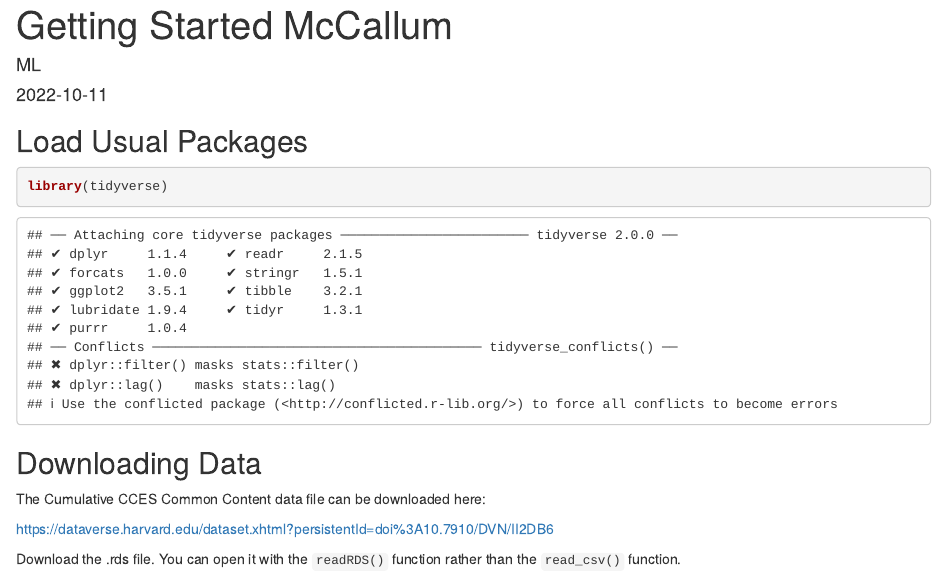
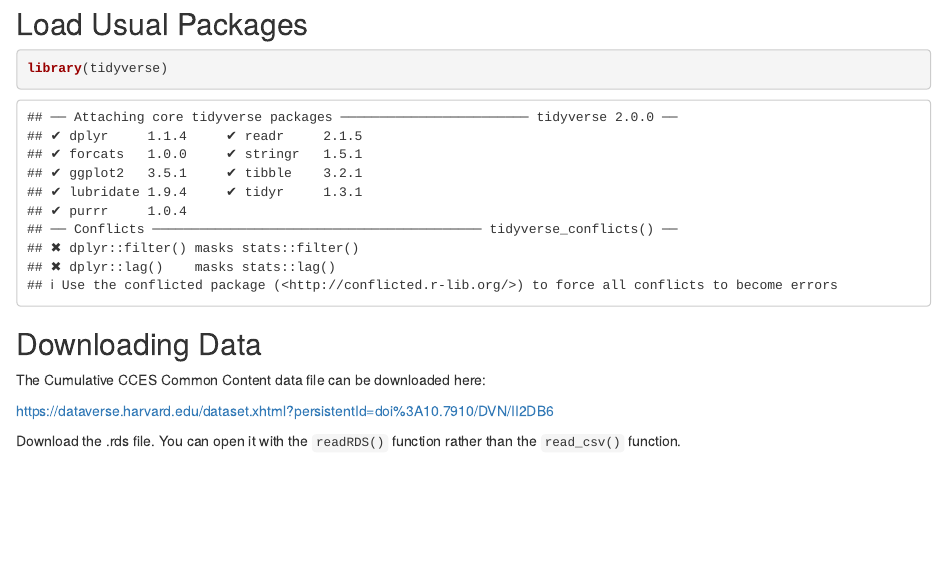
Before and after one commit to mjclawrence/soci485_f22, an R Markdown document (learning_guides/mccallum/getting_started_mccallum.Rmd): the page in a window 1100 px wide, from its top. Rendered offline with R 4.5, knitr and Pandoc, with nearby package versions; some code elsewhere in the file could not run offline.

Commit message:
Update getting_started_mccallum.Rmd

````diff
--- a/learning_guides/mccallum/getting_started_mccallum.Rmd
+++ b/learning_guides/mccallum/getting_started_mccallum.Rmd
@@ -1,10 +1,3 @@
----
-title: "Getting Started McCallum"
-author: "ML"
-date: "2022-10-11"
-output: html_document
----
-
 ## Load Usual Packages
 
 ```{r}
````
